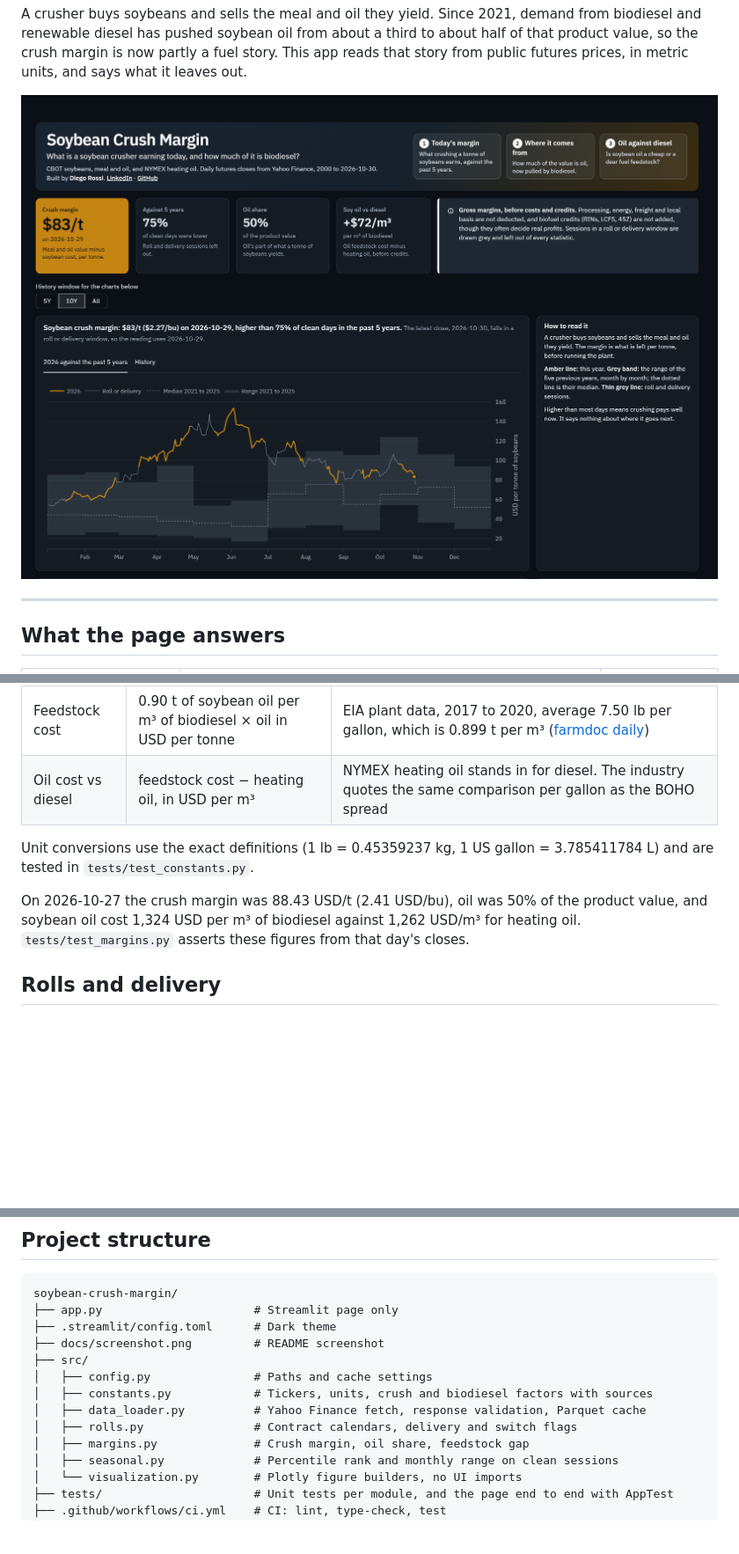
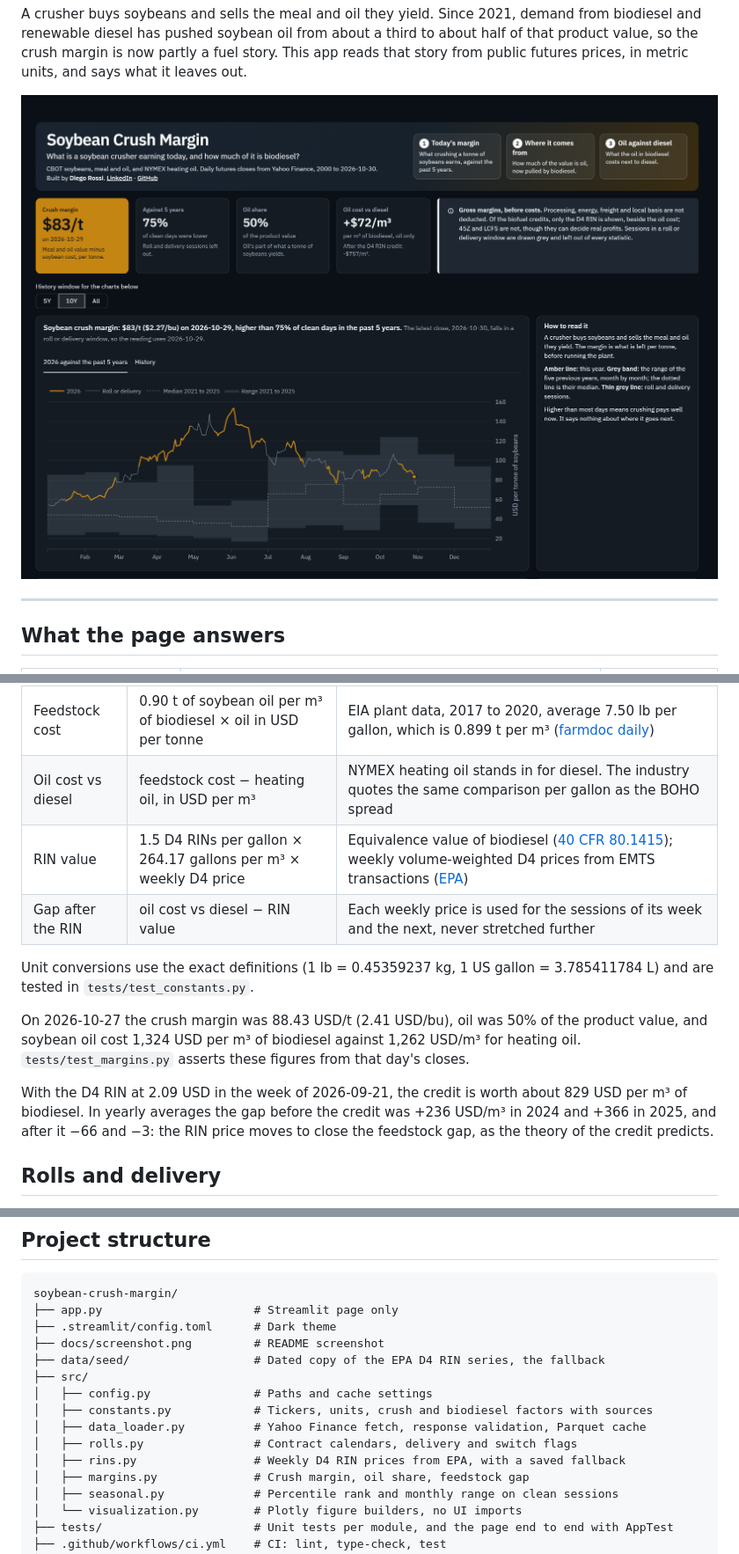
Before and after one commit to rossi-diego/commodity-backtester, a Markdown page: README.md, 3 parts joined by grey strips. Shown at 88% size. Drawn GitHub-style; pictures changed too: docs/screenshot.png; blank space fills up the shorter version.

```diff
--- a/README.md
+++ b/README.md
@@ -34,10 +35,14 @@ Every number on the page states its date and unit. The page opens on the latest
 | Oil share | oil value / (oil value + meal value) | Derived |
 | Feedstock cost | 0.90 t of soybean oil per m³ of biodiesel × oil in USD per tonne | EIA plant data, 2017 to 2020, average 7.50 lb per gallon, which is 0.899 t per m³ ([farmdoc daily](https://farmdocdaily.illinois.edu/wp-content/uploads/2022/02/fdd021622.pdf)) |
 | Oil cost vs diesel | feedstock cost − heating oil, in USD per m³ | NYMEX heating oil stands in for diesel. The industry quotes the same comparison per gallon as the BOHO spread |
+| RIN value | 1.5 D4 RINs per gallon × 264.17 gallons per m³ × weekly D4 price | Equivalence value of biodiesel ([40 CFR 80.1415](https://www.ecfr.gov/current/title-40/chapter-I/subchapter-C/part-80/subpart-M/section-80.1415)); weekly volume-weighted D4 prices from EMTS transactions ([EPA](https://www.epa.gov/fuels-registration-reporting-and-compliance-help/rin-trades-and-price-information)) |
+| Gap after the RIN | oil cost vs diesel − RIN value | Each weekly price is used for the sessions of its week and the next, never stretched further |
 
 Unit conversions use the exact definitions (1 lb = 0.45359237 kg, 1 US gallon = 3.785411784 L) and are tested in `tests/test_constants.py`.
 
 On 2026-10-27 the crush margin was 88.43 USD/t (2.41 USD/bu), oil was 50% of the product value, and soybean oil cost 1,324 USD per m³ of biodiesel against 1,262 USD/m³ for heating oil. `tests/test_margins.py` asserts these figures from that day's closes.
+
+With the D4 RIN at 2.09 USD in the week of 2026-09-21, the credit is worth about 829 USD per m³ of biodiesel. In yearly averages the gap before the credit was +236 USD/m³ in 2024 and +366 in 2025, and after it −66 and −3: the RIN price moves to close the feedstock gap, as the theory of the credit predicts.
 
 ## Rolls and delivery
 
@@ -107,11 +121,13 @@ soybean-crush-margin/
 ├── app.py                      # Streamlit page only
 ├── .streamlit/config.toml      # Dark theme
 ├── docs/screenshot.png         # README screenshot
+├── data/seed/                  # Dated copy of the EPA D4 RIN series, the fallback
 ├── src/
 │   ├── config.py               # Paths and cache settings
 │   ├── constants.py            # Tickers, units, crush and biodiesel factors with sources
 │   ├── data_loader.py          # Yahoo Finance fetch, response validation, Parquet cache
 │   ├── rolls.py                # Contract calendars, delivery and switch flags
+│   ├── rins.py                 # Weekly D4 RIN prices from EPA, with a saved fallback
 │   ├── margins.py              # Crush margin, oil share, feedstock gap
 │   ├── seasonal.py             # Percentile rank and monthly range on clean sessions
 │   └── visualization.py        # Plotly figure builders, no UI imports
```
Also changed, not shown: other parts of README.md (+12 -2 lines), 12 other files.
